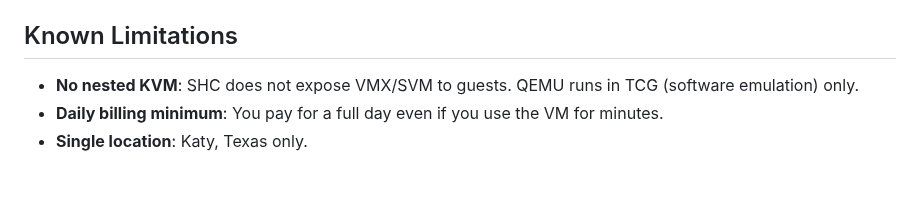
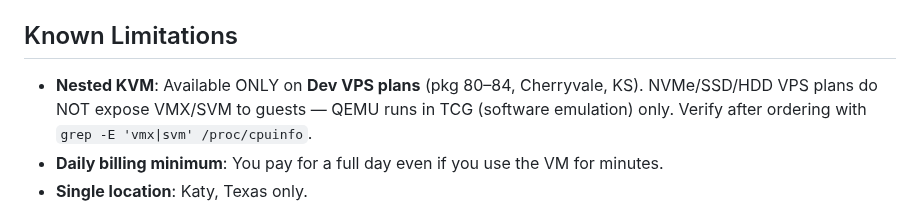
Before and after one commit to Amperstrand/shc-toolkit, a Markdown page: README.md, the part around the change. Rendered like a GitHub page; blank space fills up the shorter version.

Commit message:
docs: correct nested-KVM limitation — Dev VPS plans support it
The old text said 'SHC does not expose VMX/SVM to guests' which was true only for NVMe/SSD/HDD VPS plans. The Dev VPS line (pkg 80-84, Cherryvale KS) explicitly supports nested KVM. Updated to distinguish the two cases and added a verification command.

```diff
--- a/README.md
+++ b/README.md
@@ -139,7 +139,7 @@ Values are the `value` field from the catalog, not `value_id`.
 
 ## Known Limitations
 
-- **No nested KVM**: SHC does not expose VMX/SVM to guests. QEMU runs in TCG (software emulation) only.
+- **Nested KVM**: Available ONLY on **Dev VPS plans** (pkg 80–84, Cherryvale, KS). NVMe/SSD/HDD VPS plans do NOT expose VMX/SVM to guests — QEMU runs in TCG (software emulation) only. Verify after ordering with `grep -E 'vmx|svm' /proc/cpuinfo`.
 - **Daily billing minimum**: You pay for a full day even if you use the VM for minutes.
 - **Single location**: Katy, Texas only.
 
```
